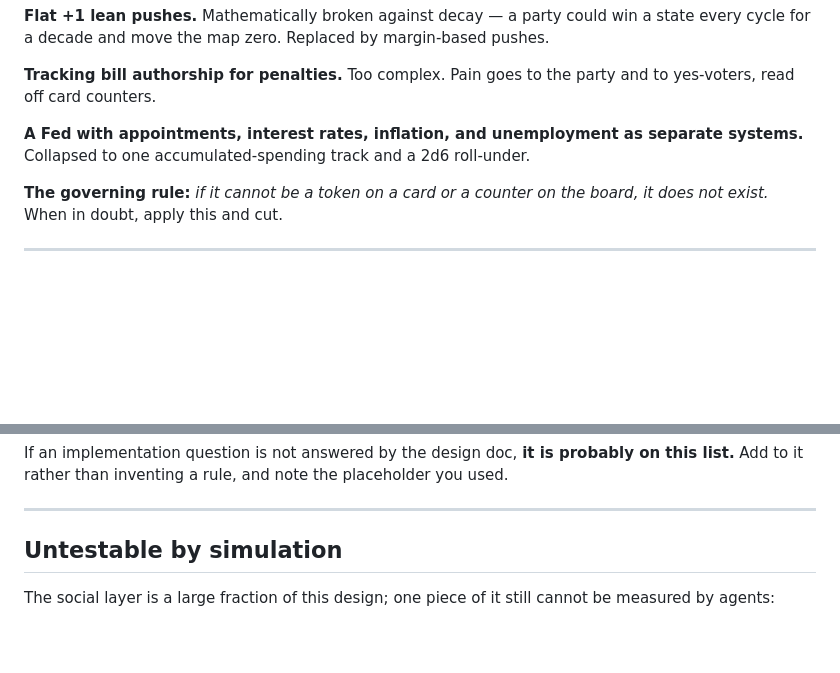
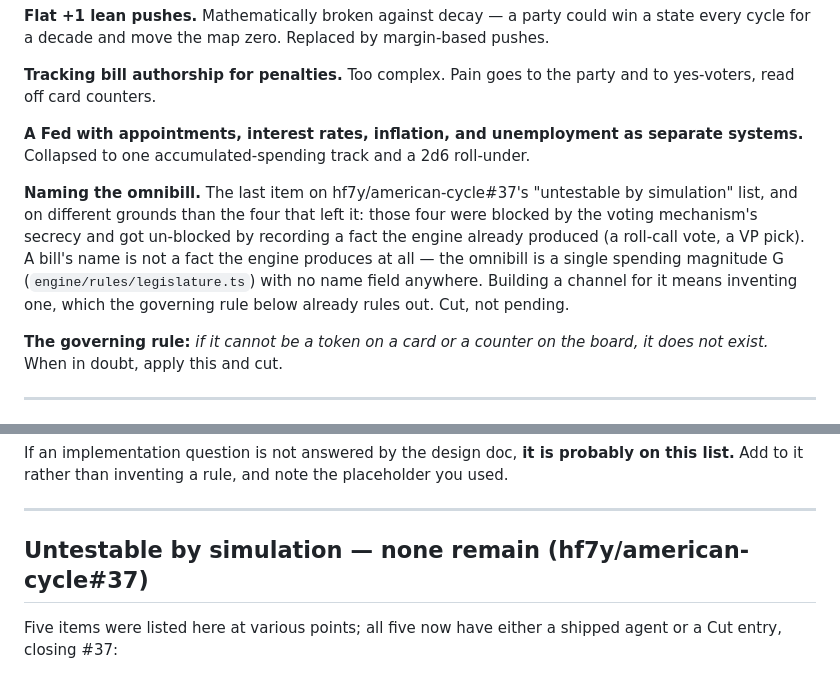
Before and after one commit to hf7y/american-cycle, a Markdown page: DECISIONS.md, 2 parts joined by grey strips. Rendered like a GitHub page; blank space fills up the shorter version.

```diff
--- a/DECISIONS.md
+++ b/DECISIONS.md
@@ -167,6 +167,8 @@ These were considered in design and rejected. Each has a plausible-sounding case
 
 **A Fed with appointments, interest rates, inflation, and unemployment as separate systems.** Collapsed to one accumulated-spending track and a 2d6 roll-under.
 
+**Naming the omnibill.** The last item on hf7y/american-cycle#37's "untestable by simulation" list, and on different grounds than the four that left it: those four were blocked by the voting mechanism's secrecy and got un-blocked by recording a fact the engine already produced (a roll-call vote, a VP pick). A bill's name is not a fact the engine produces at all — the omnibill is a single spending magnitude G (`engine/rules/legislature.ts`) with no name field anywhere. Building a channel for it means inventing one, which the governing rule below already rules out. Cut, not pending.
+
 **The governing rule:** *if it cannot be a token on a card or a counter on the board, it does not exist.* When in doubt, apply this and cut.
 
 ---
@@ -188,7 +190,7 @@ If an implementation question is not answered by the design doc, **it is probabl
 
 ---
 
-## Untestable by simulation
+## Untestable by simulation — none remain (hf7y/american-cycle#37)
 
-The social layer is a large fraction of this design; one piece of it still cannot be measured by agents:
+Five items were listed here at various points; all five now have either a shipped agent or a Cut entry, closing #37:
 
```
Also changed, not shown: other parts of DECISIONS.md (+5 -5 lines).
